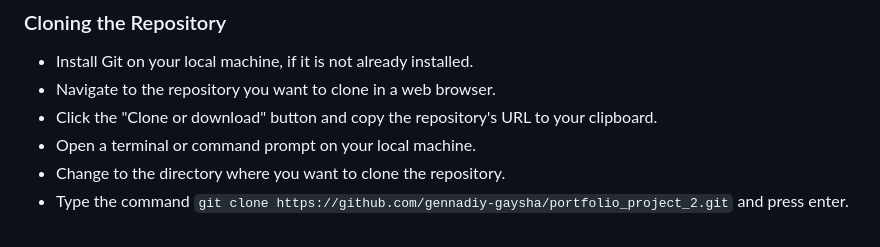
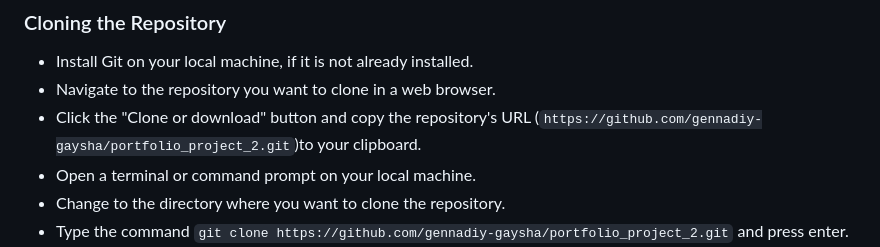
Before and after one commit to gennadiy-gaysha/portfolio_project_2, a Markdown page: README.md, the part around the change. GitHub-like rendering.

Commit message:
Add repository URL to readme.md file

```diff
--- a/README.md
+++ b/README.md
@@ -441,7 +441,7 @@ To make changes to the code without affecting the original version stored in the
 
 - Install Git on your local machine, if it is not already installed.
 - Navigate to the repository you want to clone in a web browser.
-- Click the "Clone or download" button and copy the repository's URL to your clipboard.
+- Click the "Clone or download" button and copy the repository's URL (`https://github.com/gennadiy-gaysha/portfolio_project_2.git`)to your clipboard.
 - Open a terminal or command prompt on your local machine.
 - Change to the directory where you want to clone the repository.
 - Type the command `git clone https://github.com/gennadiy-gaysha/portfolio_project_2.git` and press enter.
```
